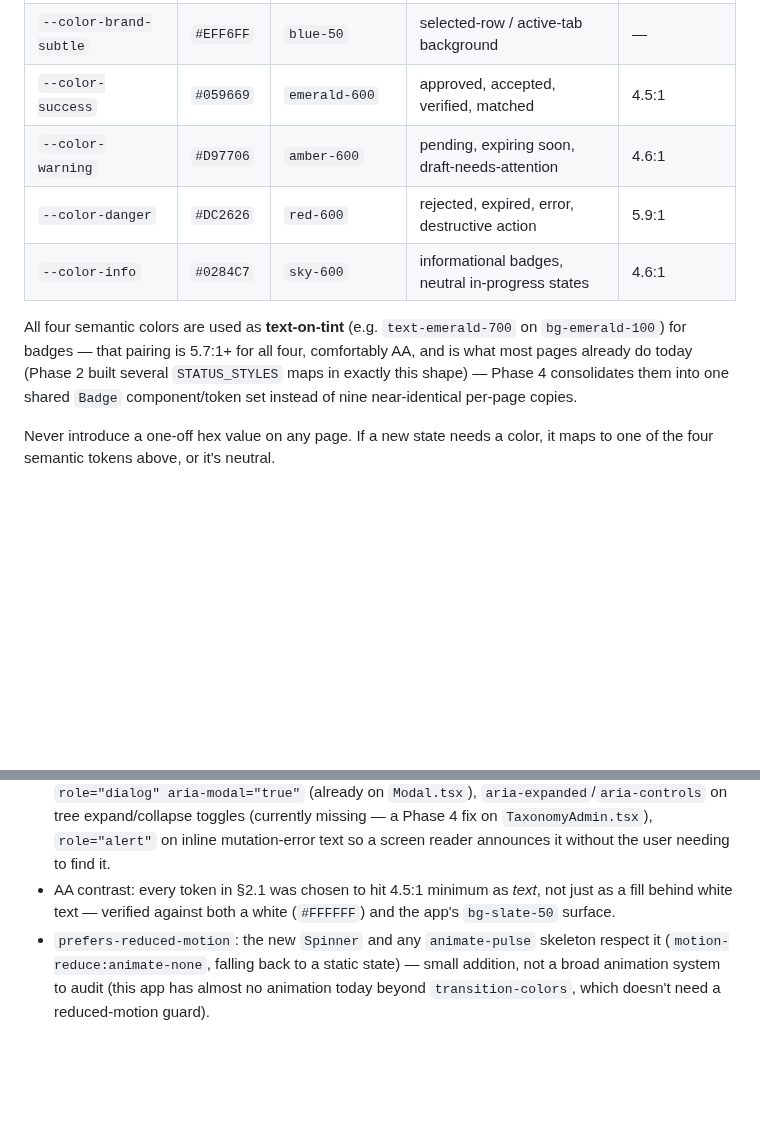
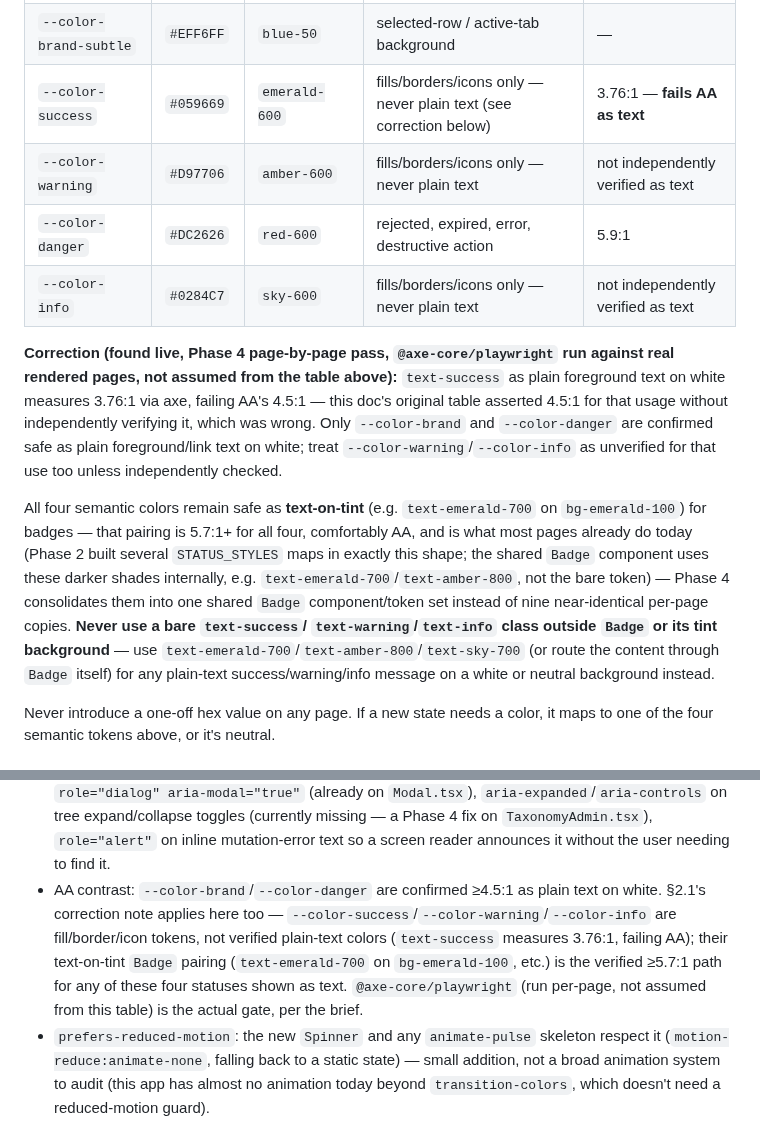
Before and after one commit to Lumo-Solutions/est, a Markdown page: docs/ui-design-system.md, 2 parts joined by grey strips. GitHub-like rendering; blank space fills up the shorter version.

Commit message:
docs: correct the design system's text-success/warning/info contrast claim
The doc's own §2.1 table asserted 4.5:1 for text-success/warning/info as
if verified for plain foreground text, without independently checking.
A later Phase 4 chunk ran @axe-core/playwright against real pages and
found text-success actually measures 3.76:1 as plain text, failing AA --
only safe as text-on-tint (the Badge component's own pairing, which
already uses the correct darker shades). Correcting the doc so a future
page restyle doesn't repeat the same live-caught mistake.

Co-Authored-By: Claude Sonnet 5 <noreply@anthropic.com>

```diff
--- a/docs/ui-design-system.md
+++ b/docs/ui-design-system.md
@@ -60,16 +60,32 @@ a common default) does not (2.9:1 on white, fails AA for text).
 | `--color-brand` | `#1D4ED8` | `blue-700` | primary buttons, links, focus rings, active nav | 6.3:1 (AA/AAA text) |
 | `--color-brand-hover` | `#1E40AF` | `blue-800` | brand hover/active state | 8.6:1 |
 | `--color-brand-subtle` | `#EFF6FF` | `blue-50` | selected-row / active-tab background | — |
-| `--color-success` | `#059669` | `emerald-600` | approved, accepted, verified, matched | 4.5:1 |
-| `--color-warning` | `#D97706` | `amber-600` | pending, expiring soon, draft-needs-attention | 4.6:1 |
+| `--color-success` | `#059669` | `emerald-600` | fills/borders/icons only — never plain text (see correction below) | 3.76:1 — **fails AA as text** |
+| `--color-warning` | `#D97706` | `amber-600` | fills/borders/icons only — never plain text | not independently verified as text |
 | `--color-danger` | `#DC2626` | `red-600` | rejected, expired, error, destructive action | 5.9:1 |
-| `--color-info` | `#0284C7` | `sky-600` | informational badges, neutral in-progress states | 4.6:1 |
+| `--color-info` | `#0284C7` | `sky-600` | fills/borders/icons only — never plain text | not independently verified as text |
 
-All four semantic colors are used as **text-on-tint** (e.g. `text-emerald-700`
-on `bg-emerald-100`) for badges — that pairing is 5.7:1+ for all four, comfortably
-AA, and is what most pages already do today (Phase 2 built several `STATUS_STYLES`
-maps in exactly this shape) — Phase 4 consolidates them into one shared
-`Badge` component/token set instead of nine near-identical per-page copies.
+**Correction (found live, Phase 4 page-by-page pass, `@axe-core/playwright`
+run against real rendered pages, not assumed from the table above):**
+`text-success` as plain foreground text on white measures 3.76:1 via axe,
+failing AA's 4.5:1 — this doc's original table asserted 4.5:1 for that
+usage without independently verifying it, which was wrong. Only
+`--color-brand` and `--color-danger` are confirmed safe as plain
+foreground/link text on white; treat `--color-warning`/`--color-info` as
+unverified for that use too unless independently checked.
+
+All four semantic colors remain safe as **text-on-tint** (e.g.
+`text-emerald-700` on `bg-emerald-100`) for badges — that pairing is
+5.7:1+ for all four, comfortably AA, and is what most pages already do
+today (Phase 2 built several `STATUS_STYLES` maps in exactly this shape;
+the shared `Badge` component uses these darker shades internally, e.g.
+`text-emerald-700`/`text-amber-800`, not the bare token) — Phase 4
+consolidates them into one shared `Badge` component/token set instead of
+nine near-identical per-page copies. **Never use a bare `text-success`/
+`text-warning`/`text-info` class outside `Badge` or its tint background**
+— use `text-emerald-700`/`text-amber-800`/`text-sky-700` (or route the
+content through `Badge` itself) for any plain-text success/warning/info
+message on a white or neutral background instead.
 
 Never introduce a one-off hex value on any page. If a new state needs a
 color, it maps to one of the four semantic tokens above, or it's neutral.
@@ -382,9 +398,14 @@ redirecting (Keycloak's own page is the step-up UI).
   missing — a Phase 4 fix on `TaxonomyAdmin.tsx`), `role="alert"` on inline
   mutation-error text so a screen reader announces it without the user
   needing to find it.
-- AA contrast: every token in §2.1 was chosen to hit 4.5:1 minimum as
-  *text*, not just as a fill behind white text — verified against both a
-  white (`#FFFFFF`) and the app's `bg-slate-50` surface.
+- AA contrast: `--color-brand`/`--color-danger` are confirmed ≥4.5:1 as
+  plain text on white. §2.1's correction note applies here too —
+  `--color-success`/`--color-warning`/`--color-info` are fill/border/icon
+  tokens, not verified plain-text colors (`text-success` measures 3.76:1,
+  failing AA); their text-on-tint `Badge` pairing (`text-emerald-700` on
+  `bg-emerald-100`, etc.) is the verified ≥5.7:1 path for any of these four
+  statuses shown as text. `@axe-core/playwright` (run per-page, not
+  assumed from this table) is the actual gate, per the brief.
 - `prefers-reduced-motion`: the new `Spinner` and any `animate-pulse`
   skeleton respect it (`motion-reduce:animate-none`, falling back to a
   static state) — small addition, not a broad animation system to audit
```
